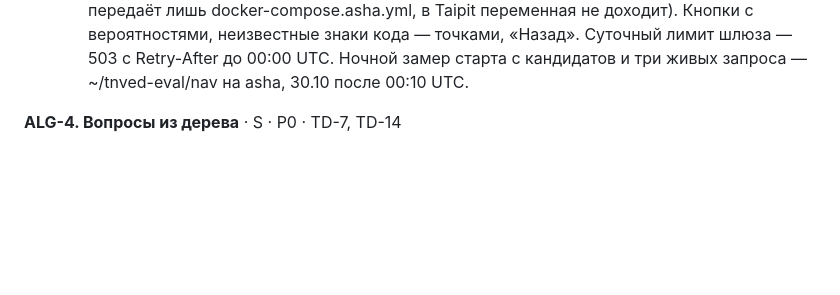
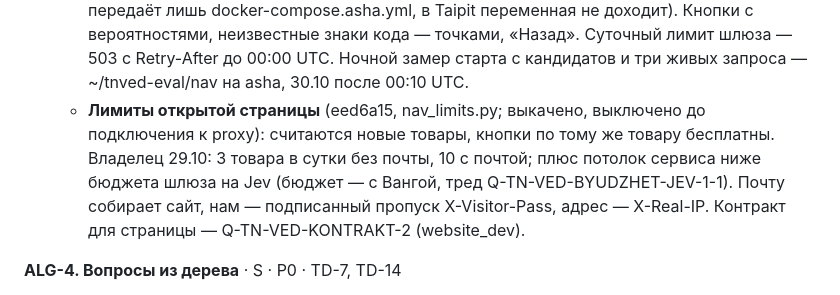
Before and after one commit to xanderkag/tnved, a Markdown page: BACKLOG.md, the part around the change. Drawn GitHub-style; blank space fills up the shorter version.

Commit message:
docs(backlog): ALG-3 — лимиты открытой страницы 3/10, пропуск почты, контракт website_dev
Co-Authored-By: Claude Opus 5.5 <noreply@anthropic.com>

```diff
--- a/BACKLOG.md
+++ b/BACKLOG.md
@@ -302,6 +302,11 @@
     в Taipit переменная не доходит). Кнопки с вероятностями, неизвестные знаки кода — точками, «Назад».
     Суточный лимит шлюза — 503 с Retry-After до 00:00 UTC. Ночной замер старта с кандидатов и три живых
     запроса — ~/tnved-eval/nav на asha, 30.10 после 00:10 UTC.
+  - **Лимиты открытой страницы** (eed6a15, nav_limits.py; выкачено, выключено до подключения к proxy):
+    считаются новые товары, кнопки по тому же товару бесплатны. Владелец 29.10: 3 товара в сутки без
+    почты, 10 с почтой; плюс потолок сервиса ниже бюджета шлюза на Jev (бюджет — с Вангой, тред
+    Q-TN-VED-BYUDZHET-JEV-1-1). Почту собирает сайт, нам — подписанный пропуск X-Visitor-Pass, адрес —
+    X-Real-IP. Контракт для страницы — Q-TN-VED-KONTRAKT-2 (website_dev).
 
 **ALG-4. Вопросы из дерева** · S · P0 · TD-7, TD-14
 - Вопрос строит навигатор: признак, по которому расходятся оставшиеся ветки; варианты ответа — из условий соседей («полотняное / 3- или 4-ниточное саржевое / другое»; «не более 165 см / более 165 см»).
```
